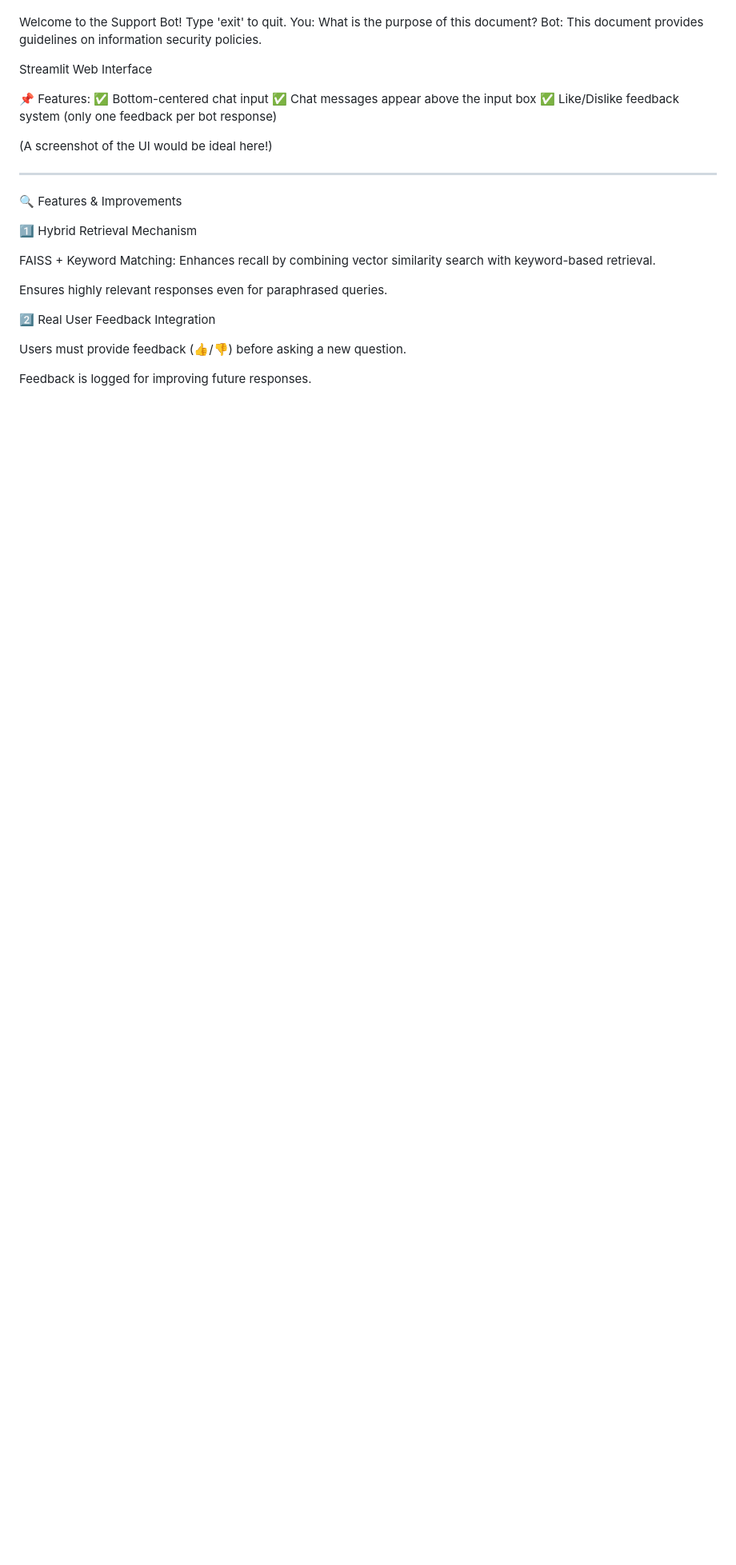
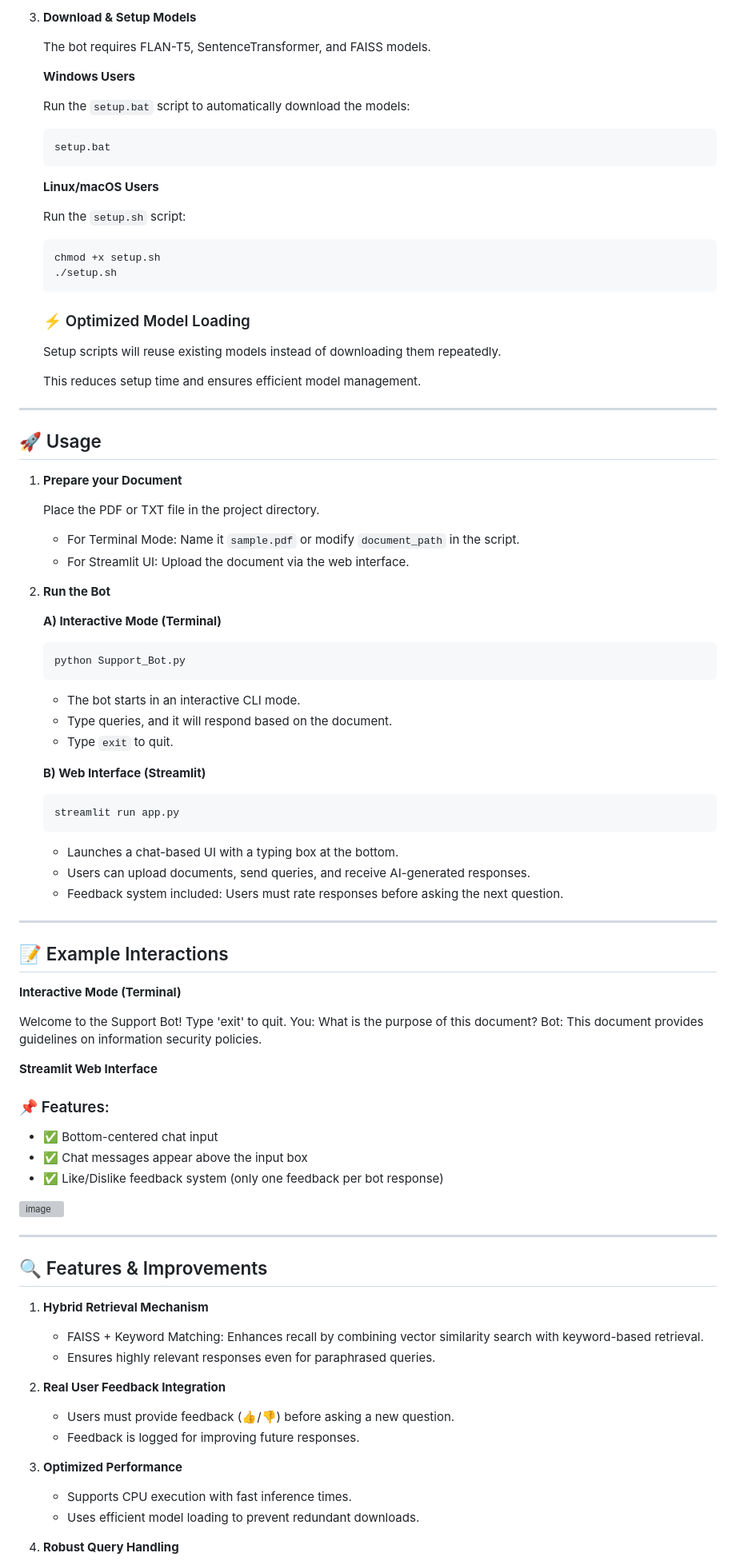
Before and after one commit to sanjay-venkat/Support-Bot, a Markdown page: README.md, the part around one of its changes. Shown at 80% size. Drawn GitHub-style; blank space fills up the shorter version; grey boxes are pictures that could not be loaded.

````diff
--- a/README.md
+++ b/README.md
@@ -96,32 +166,103 @@ Interactive Mode (Terminal)
+3.  **Download & Setup Models**
+
+    The bot requires FLAN-T5, SentenceTransformer, and FAISS models.
+
+    **Windows Users**
+
+    Run the `setup.bat` script to automatically download the models:
+
+    ```bash
+    setup.bat
+    ```
+
+    **Linux/macOS Users**
+
+    Run the `setup.sh` script:
+
+    ```bash
+    chmod +x setup.sh
+    ./setup.sh
+    ```
+
+    ### ⚡ Optimized Model Loading
+
+    Setup scripts will reuse existing models instead of downloading them repeatedly.
+
+    This reduces setup time and ensures efficient model management.
+
+---
+
+## 🚀 Usage
+
+1.  **Prepare your Document**
+
+    Place the PDF or TXT file in the project directory.
+
+    * For Terminal Mode: Name it `sample.pdf` or modify `document_path` in the script.
+    * For Streamlit UI: Upload the document via the web interface.
+
+2.  **Run the Bot**
+
+    **A) Interactive Mode (Terminal)**
+
+    ```bash
+    python Support_Bot.py
+    ```
+
+    * The bot starts in an interactive CLI mode.
+    * Type queries, and it will respond based on the document.
+    * Type `exit` to quit.
+
+    **B) Web Interface (Streamlit)**
+
+    ```bash
+    streamlit run app.py
+    ```
+
+    * Launches a chat-based UI with a typing box at the bottom.
+    * Users can upload documents, send queries, and receive AI-generated responses.
+    * Feedback system included: Users must rate responses before asking the next question.
+
+---
+
+## 📝 Example Interactions
+
+**Interactive Mode (Terminal)**
 
 Welcome to the Support Bot! Type 'exit' to quit.
 You: What is the purpose of this document?
 Bot: This document provides guidelines on information security policies.
 
-Streamlit Web Interface
 
-📌 Features:
-✅ Bottom-centered chat input
-✅ Chat messages appear above the input box
-✅ Like/Dislike feedback system (only one feedback per bot response)
+**Streamlit Web Interface**
 
-(A screenshot of the UI would be ideal here!)
+### 📌 Features:
+
+* ✅ Bottom-centered chat input
+* ✅ Chat messages appear above the input box
+* ✅ Like/Dislike feedback system (only one feedback per bot response)
+
+<img width="920" alt="image" src="https://github.com/user-attachments/assets/663ac492-b671-4c3b-9044-e8b1dc12e329" />
 
 
 ---
 
-🔍 Features & Improvements
+## 🔍 Features & Improvements
 
-1️⃣ Hybrid Retrieval Mechanism
+1.  **Hybrid Retrieval Mechanism**
 
-FAISS + Keyword Matching: Enhances recall by combining vector similarity search with keyword-based retrieval.
+    * FAISS + Keyword Matching: Enhances recall by combining vector similarity search with keyword-based retrieval.
+    * Ensures highly relevant responses even for paraphrased queries.
 
-Ensures highly relevant responses even for paraphrased queries.
+2.  **Real User Feedback Integration**
 
+    * Users must provide feedback (👍/👎) before asking a new question.
+    * Feedback is logged for improving future responses.
 
-2️⃣ Real User Feedback Integration
+3.  **Optimized Performance**
 
-Users must provide feedback (👍/👎) before asking a new question.
+    * Supports CPU execution with fast inference times.
+    * Uses efficient model loading to prevent redundant downloads.
 
-Feedback is logged for improving future responses.
+4.  **Robust Query Handling**
 
````
Also changed, not shown: other parts of README.md (+142 -82 lines).
